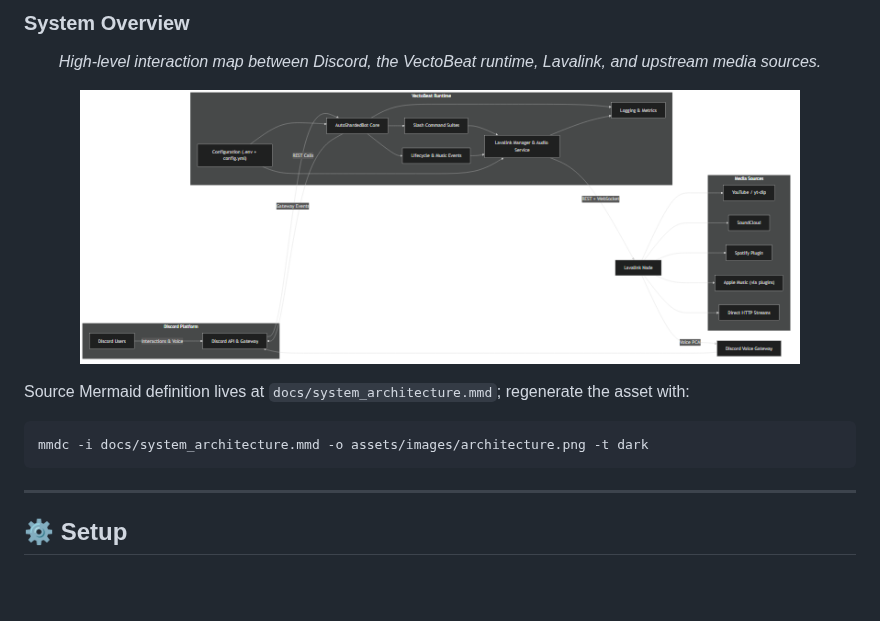
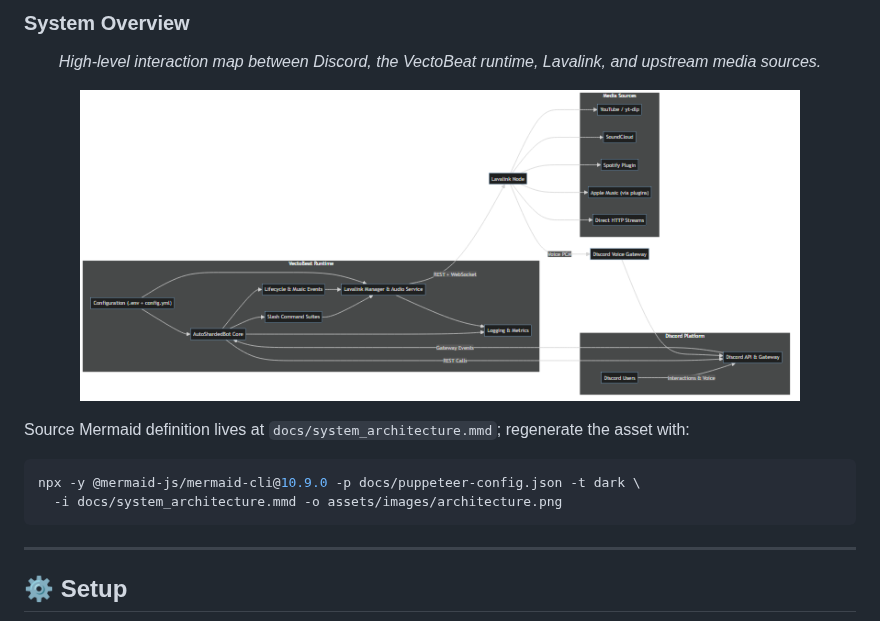
Before and after one commit to VectoDE/VectoBeat, a Markdown page: README.md, the part around the change. Rendered like a GitHub page; pictures changed too: assets/images/architecture.png; blank space fills up the shorter version.

Commit message:
Pin Mermaid CLI and standardize diagram generation
Pin the `@mermaid-js/mermaid-cli` package to version `10.9.0` in the CI workflow and local README instructions to ensure consistent diagram rendering.
Update the README's diagram generation command to use `npx` and explicitly include `puppeteer-config.json`, aligning it with the CI process.
Regenerate `architecture.png` to reflect these changes.
Add npm cache to the docs workflow for faster dependency installation.

````diff
--- a/README.md
+++ b/README.md
@@ -152,7 +152,8 @@
 <p style="font-size: 0.85rem; text-align: center;">Source Mermaid definition lives at <code>docs/system_architecture.mmd</code>; regenerate the asset with:</p>
 
 ```bash
-mmdc -i docs/system_architecture.mmd -o assets/images/architecture.png -t dark
+npx -y @mermaid-js/mermaid-cli@10.9.0 -p docs/puppeteer-config.json -t dark \
+  -i docs/system_architecture.mmd -o assets/images/architecture.png
 ```
 
 <hr />
````
Also changed, not shown: 1 other file.
